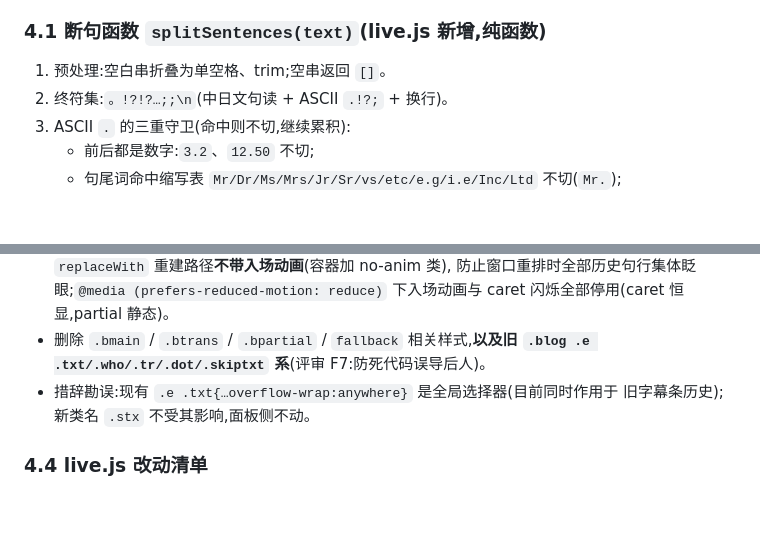
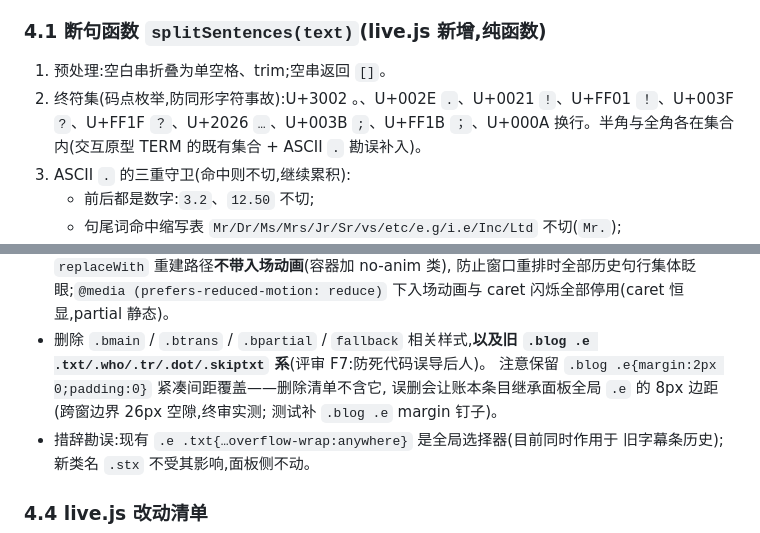
Before and after one commit to rendylong/translagent, a Markdown page: transcriber/docs/2026-10-24-live-caption-bar-sentence-layout-spec.md, 2 parts joined by grey strips. Drawn GitHub-style; blank space fills up the shorter version.

Commit message:
spec 勘误与终审补记:终符集改码点枚举(字面两度同形折叠事故后定稿,半全角 !?; 各在集合);4.3 补 .blog .e 紧凑间距保留条款与间距钉子要求(终审实测误删致跨窗 26px 空隙)

```diff
--- a/transcriber/docs/2026-10-24-live-caption-bar-sentence-layout-spec.md
+++ b/transcriber/docs/2026-10-24-live-caption-bar-sentence-layout-spec.md
@@ -68,7 +68,7 @@
 ### 4.1 断句函数 `splitSentences(text)`(live.js 新增,纯函数)
 
 1. 预处理:空白串折叠为单空格、trim;空串返回 `[]`。
-2. 终符集:`。!?!?…;;\n`(中日文句读 + ASCII `.!?;` + 换行)。
+2. 终符集(码点枚举,防同形字符事故):U+3002 。、U+002E `.`、U+0021 `!`、U+FF01 `！`、U+003F `?`、U+FF1F `？`、U+2026 `…`、U+003B `;`、U+FF1B `；`、U+000A 换行。半角与全角各在集合内(交互原型 TERM 的既有集合 + ASCII `.` 勘误补入)。
 3. ASCII `.` 的三重守卫(命中则不切,继续累积):
    - 前后都是数字:`3.2`、`12.50` 不切;
    - 句尾词命中缩写表 `Mr/Dr/Ms/Mrs/Jr/Sr/vs/etc/e.g/i.e/Inc/Ltd` 不切(`Mr.`);
@@ -164,6 +164,9 @@
   下入场动画与 caret 闪烁全部停用(caret 恒显,partial 静态)。
 - 删除 `.bmain` / `.btrans` / `.bpartial` / `fallback` 相关样式,**以及旧
   `.blog .e .txt/.who/.tr/.dot/.skiptxt` 系**(评审 F7:防死代码误导后人)。
+  注意保留 `.blog .e{margin:2px 0;padding:0}` 紧凑间距覆盖——删除清单不含它,
+  误删会让账本条目继承面板全局 `.e` 的 8px 边距(跨窗边界 26px 空隙,终审实测;
+  测试补 `.blog .e` margin 钉子)。
 - 措辞勘误:现有 `.e .txt{…overflow-wrap:anywhere}` 是全局选择器(目前同时作用于
   旧字幕条历史);新类名 `.stx` 不受其影响,面板侧不动。
 
```
